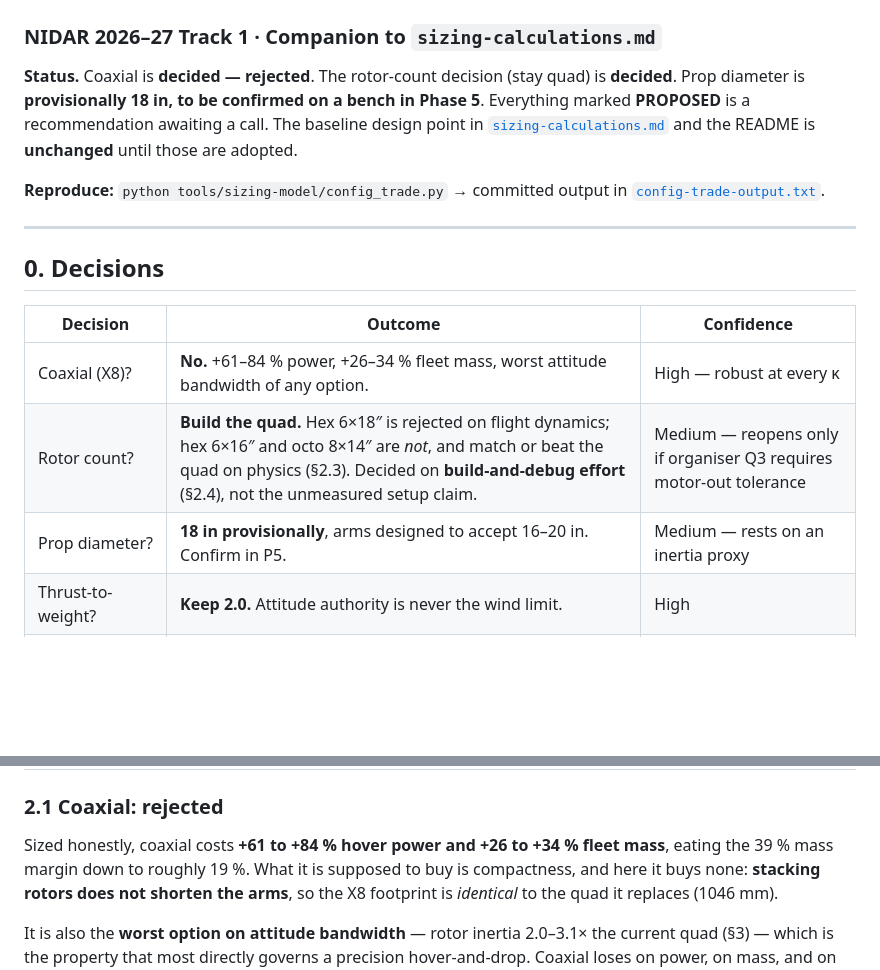
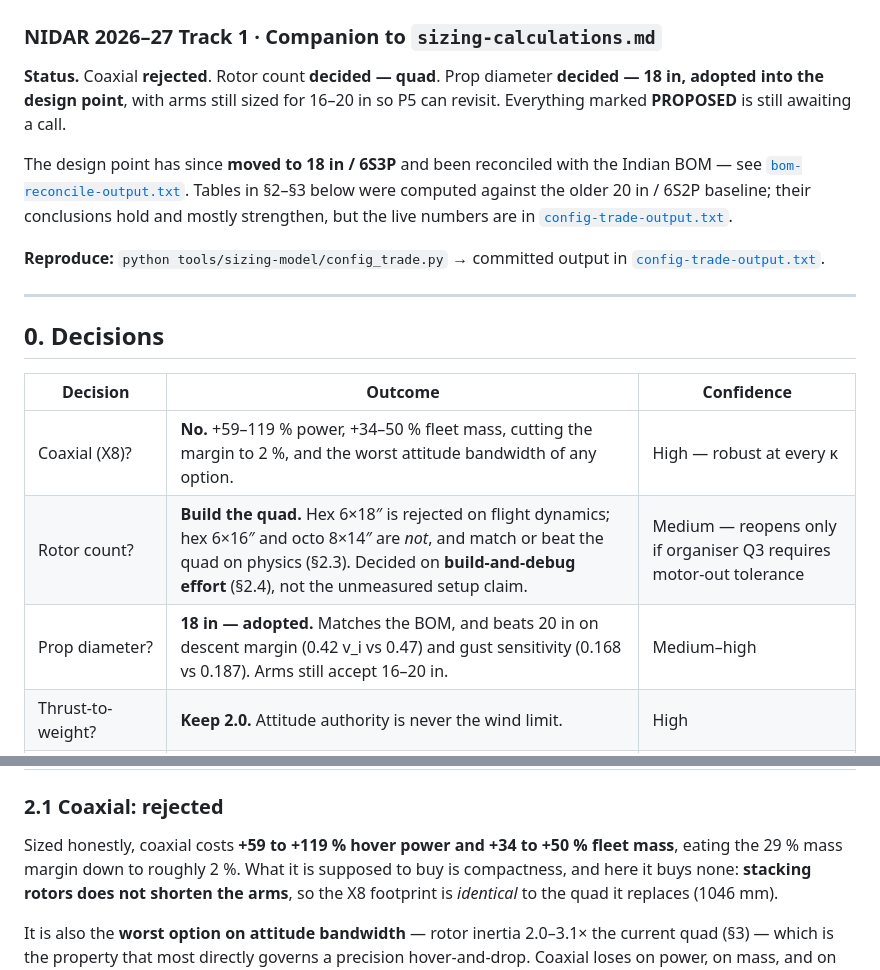
Before and after one commit to tetraethylmethane/NIDAR-RescueSwarm, a Markdown page: docs/sizing/configuration-trade.md, 2 parts joined by grey strips. Rendered like a GitHub page; blank space fills up the shorter version.

Commit message:
Update configuration-trade headers for the new design point
The status header still said prop diameter was provisional and the design point
unchanged; both are now decided and the design point has moved to 18 in / 6S3P.
Coaxial figures in section 0 and 2.1 refreshed against the regenerated output:
+59-119 % power and +34-50 % fleet mass, cutting the margin to 2 %, which is a
more decisive rejection than the figures they replace.

Tables in sections 2-3 are marked as computed against the older baseline, with a
pointer to the live regenerated output.

Co-Authored-By: Claude Opus 5 <noreply@anthropic.com>

```diff
--- a/docs/sizing/configuration-trade.md
+++ b/docs/sizing/configuration-trade.md
@@ -1,11 +1,16 @@
 # RescueSwarm — Configuration Decision and Sizing-Constraint Review
 ### NIDAR 2026–27 Track 1 · Companion to `sizing-calculations.md`
 
-**Status.** Coaxial is **decided — rejected**. The rotor-count decision (stay quad)
-is **decided**. Prop diameter is **provisionally 18 in, to be confirmed on a bench
-in Phase 5**. Everything marked **PROPOSED** is a recommendation awaiting a call.
-The baseline design point in [`sizing-calculations.md`](sizing-calculations.md) and
-the README is **unchanged** until those are adopted.
+**Status.** Coaxial **rejected**. Rotor count **decided — quad**. Prop diameter
+**decided — 18 in, adopted into the design point**, with arms still sized for
+16–20 in so P5 can revisit. Everything marked **PROPOSED** is still awaiting a
+call.
+
+The design point has since **moved to 18 in / 6S3P** and been reconciled with the
+Indian BOM — see [`bom-reconcile-output.txt`](bom-reconcile-output.txt). Tables in
+§2–§3 below were computed against the older 20 in / 6S2P baseline; their
+conclusions hold and mostly strengthen, but the live numbers are in
+[`config-trade-output.txt`](config-trade-output.txt).
 
 **Reproduce:** `python tools/sizing-model/config_trade.py`
 → committed output in [`config-trade-output.txt`](config-trade-output.txt).
@@ -16,9 +21,9 @@ the README is **unchanged** until those are adopted.
 
 | Decision | Outcome | Confidence |
 |---|---|---|
-| Coaxial (X8)? | **No.** +61–84 % power, +26–34 % fleet mass, worst attitude bandwidth of any option. | High — robust at every κ |
+| Coaxial (X8)? | **No.** +59–119 % power, +34–50 % fleet mass, cutting the margin to 2 %, and the worst attitude bandwidth of any option. | High — robust at every κ |
 | Rotor count? | **Build the quad.** Hex 6×18″ is rejected on flight dynamics; hex 6×16″ and octo 8×14″ are *not*, and match or beat the quad on physics (§2.3). Decided on **build-and-debug effort** (§2.4), not the unmeasured setup claim. | Medium — reopens only if organiser Q3 requires motor-out tolerance |
-| Prop diameter? | **18 in provisionally**, arms designed to accept 16–20 in. Confirm in P5. | Medium — rests on an inertia proxy |
+| Prop diameter? | **18 in — adopted.** Matches the BOM, and beats 20 in on descent margin (0.42 v_i vs 0.47) and gust sensitivity (0.168 vs 0.187). Arms still accept 16–20 in. | Medium–high |
 | Thrust-to-weight? | **Keep 2.0.** Attitude authority is never the wind limit. | High |
 | Motor-out redundancy? | **Fit a recovery chute; rotor redundancy still open.** They cover different failures — only rotors preserve *score*. | Medium — §5.4 |
 | VRS on descent? | **Fix the flight profile, not the airframe.** | High |
@@ -74,8 +79,8 @@ assumes every rotor has its own free-stream disk. A coaxial pair does not.
 
 ### 2.1 Coaxial: rejected
 
-Sized honestly, coaxial costs **+61 to +84 % hover power and +26 to +34 % fleet
-mass**, eating the 39 % mass margin down to roughly 19 %. What it is supposed to
+Sized honestly, coaxial costs **+59 to +119 % hover power and +34 to +50 % fleet
+mass**, eating the 29 % mass margin down to roughly 2 %. What it is supposed to
 buy is compactness, and here it buys none: **stacking rotors does not shorten the
 arms**, so the X8 footprint is *identical* to the quad it replaces (1046 mm).
 
```
